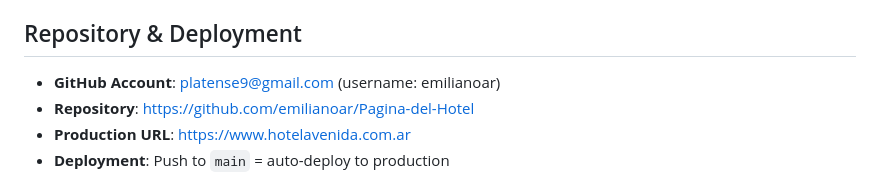
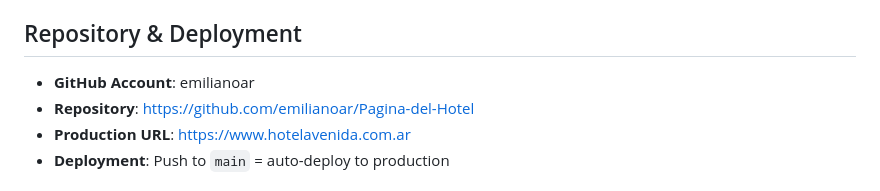
Before and after one commit to emilianoar/Pagina-del-Hotel, a Markdown page: CLAUDE.md, the part around the change. Rendered like a GitHub page.

Commit message:
docs: quitar correo personal de CLAUDE.md (el sitio publica el repo)
Co-Authored-By: Claude Opus 5.5 <noreply@anthropic.com>

```diff
--- a/CLAUDE.md
+++ b/CLAUDE.md
@@ -123,7 +123,7 @@ Static website for Hotel Avenida La Plata, a 1-star hotel in La Plata, Argentina
 
 ## Repository & Deployment
 
-- **GitHub Account**: platense9@gmail.com (username: emilianoar)
+- **GitHub Account**: emilianoar
 - **Repository**: https://github.com/emilianoar/Pagina-del-Hotel
 - **Production URL**: https://www.hotelavenida.com.ar
 - **Deployment**: Push to `main` = auto-deploy to production
```
